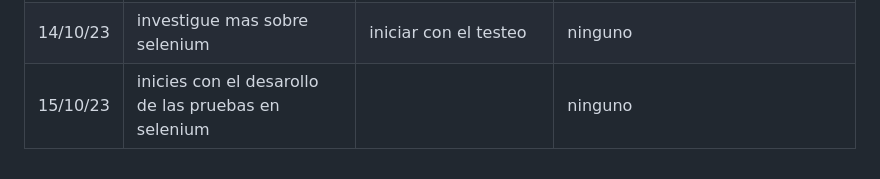
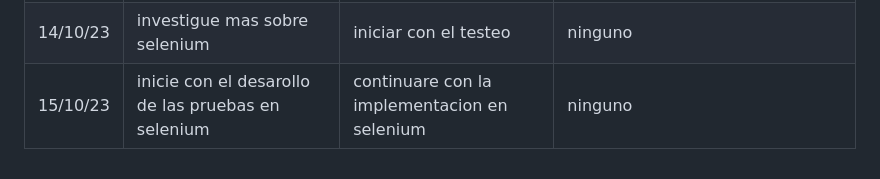
Before and after one commit to ICESI-PI1/icesi-filantrop-a-equipo-1, a Markdown page: Daily/ReportSemana4.md, the part around the change. Drawn GitHub-style.

```diff
--- a/Daily/ReportSemana4.md
+++ b/Daily/ReportSemana4.md
@@ -44,7 +44,7 @@
 |------------------|------------|--------------------|-----------------------------|
 |11/10/23|discuti con mis compañeros las historias de usario restantes para decidir de que se va a encargar cada uno|voy a realizar los testeos en selenium por lo que voy a empezar investgando |ninguno|
 |14/10/23|investigue mas sobre selenium|iniciar con el testeo|ninguno|
-|15/10/23|inicies con el desarollo de las pruebas en selenium||ninguno|
+|15/10/23|inicie con el desarollo de las pruebas en selenium|continuare con la implementacion en selenium|ninguno|
 
 
 <div/>
```
